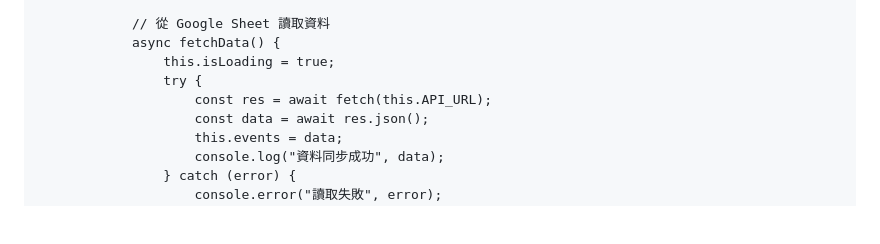
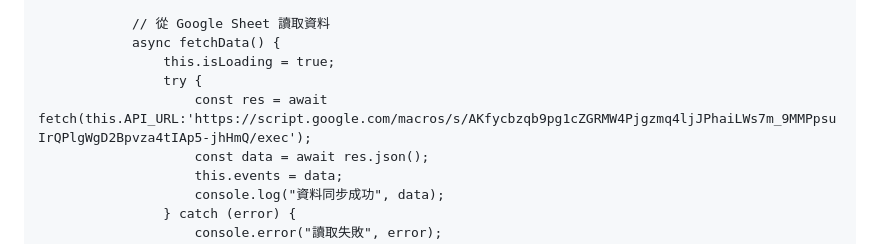
Before and after one commit to patricia9819/cultural-events-2026, a Markdown page: README.md, the part around the change. Drawn GitHub-style; blank space fills up the shorter version.

```diff
--- a/README.md
+++ b/README.md
@@ -185,7 +185,7 @@
                 async fetchData() {
                     this.isLoading = true;
                     try {
-                        const res = await fetch(this.API_URL);
+                        const res = await fetch(this.API_URL:'https://script.google.com/macros/s/AKfycbzqb9pg1cZGRMW4Pjgzmq4ljJPhaiLWs7m_9MMPpsuIrQPlgWgD2Bpvza4tIAp5-jhHmQ/exec');
                         const data = await res.json();
                         this.events = data;
                         console.log("資料同步成功", data);
```
